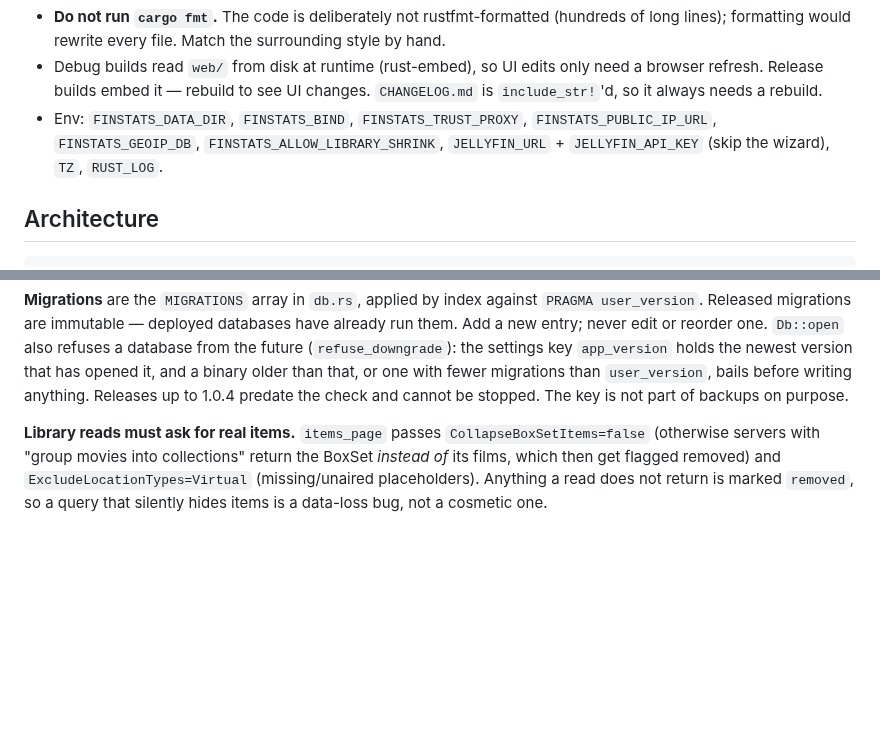
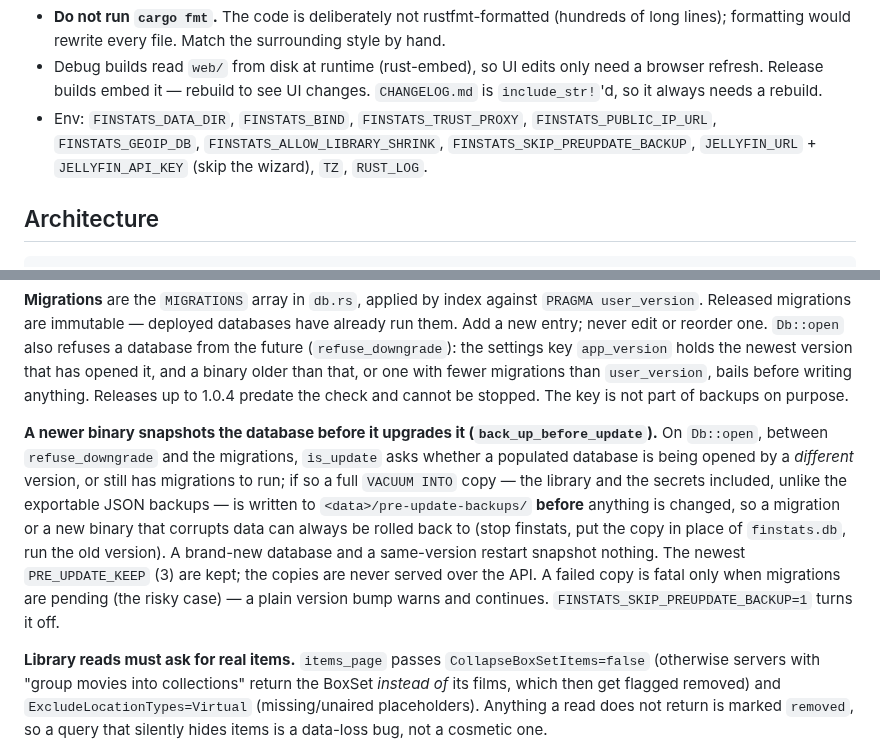
Before and after one commit to OlaYZen/finstats, a Markdown page: CLAUDE.md, 2 parts joined by grey strips. Rendered like a GitHub page; blank space fills up the shorter version.

```diff
--- a/CLAUDE.md
+++ b/CLAUDE.md
@@ -52,7 +52,7 @@ docker build -t finstats:latest .        # local image; the published one is ghc
   would rewrite every file. Match the surrounding style by hand.
 - Debug builds read `web/` from disk at runtime (rust-embed), so UI edits only need a browser refresh.
   Release builds embed it — rebuild to see UI changes. `CHANGELOG.md` is `include_str!`'d, so it always needs a rebuild.
-- Env: `FINSTATS_DATA_DIR`, `FINSTATS_BIND`, `FINSTATS_TRUST_PROXY`, `FINSTATS_PUBLIC_IP_URL`, `FINSTATS_GEOIP_DB`, `FINSTATS_ALLOW_LIBRARY_SHRINK`, `JELLYFIN_URL` + `JELLYFIN_API_KEY` (skip the wizard), `TZ`, `RUST_LOG`.
+- Env: `FINSTATS_DATA_DIR`, `FINSTATS_BIND`, `FINSTATS_TRUST_PROXY`, `FINSTATS_PUBLIC_IP_URL`, `FINSTATS_GEOIP_DB`, `FINSTATS_ALLOW_LIBRARY_SHRINK`, `FINSTATS_SKIP_PREUPDATE_BACKUP`, `JELLYFIN_URL` + `JELLYFIN_API_KEY` (skip the wizard), `TZ`, `RUST_LOG`.
 
 ## Architecture
 
@@ -76,6 +76,15 @@ migrations are immutable — deployed databases have already run them. Add a new
 `Db::open` also refuses a database from the future (`refuse_downgrade`): the settings key `app_version` holds the newest
 version that has opened it, and a binary older than that, or one with fewer migrations than `user_version`, bails before
 writing anything. Releases up to 1.0.4 predate the check and cannot be stopped. The key is not part of backups on purpose.
+
+**A newer binary snapshots the database before it upgrades it (`back_up_before_update`).** On `Db::open`, between
+`refuse_downgrade` and the migrations, `is_update` asks whether a populated database is being opened by a *different*
+version, or still has migrations to run; if so a full `VACUUM INTO` copy — the library and the secrets included, unlike the
+exportable JSON backups — is written to `<data>/pre-update-backups/` **before** anything is changed, so a migration or a new
+binary that corrupts data can always be rolled back to (stop finstats, put the copy in place of `finstats.db`, run the old
+version). A brand-new database and a same-version restart snapshot nothing. The newest `PRE_UPDATE_KEEP` (3) are kept; the
+copies are never served over the API. A failed copy is fatal only when migrations are pending (the risky case) — a plain
+version bump warns and continues. `FINSTATS_SKIP_PREUPDATE_BACKUP=1` turns it off.
 
 **Library reads must ask for real items.** `items_page` passes `CollapseBoxSetItems=false` (otherwise servers with
 "group movies into collections" return the BoxSet *instead of* its films, which then get flagged removed) and
```
Also changed, not shown: README.md (+1 -0 lines).
